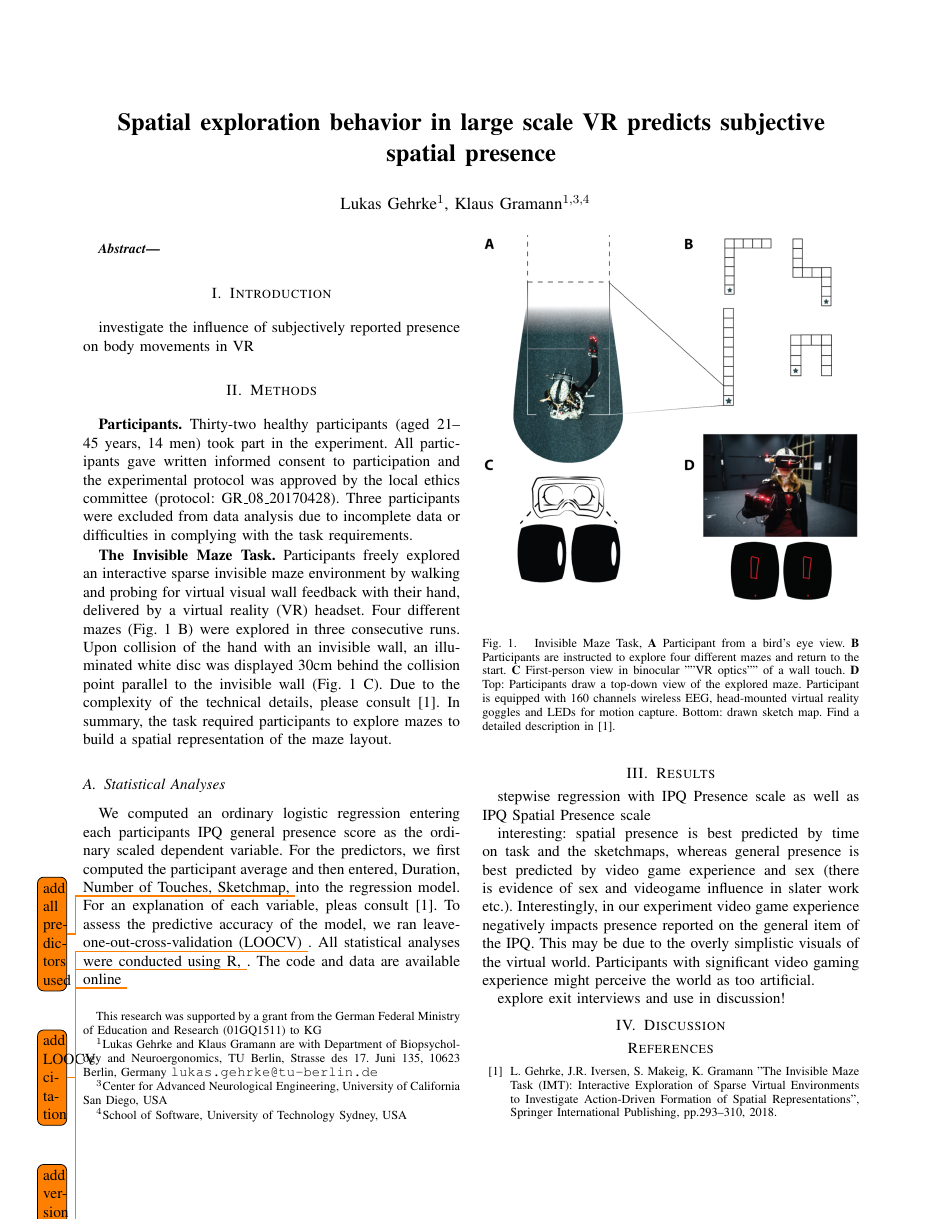
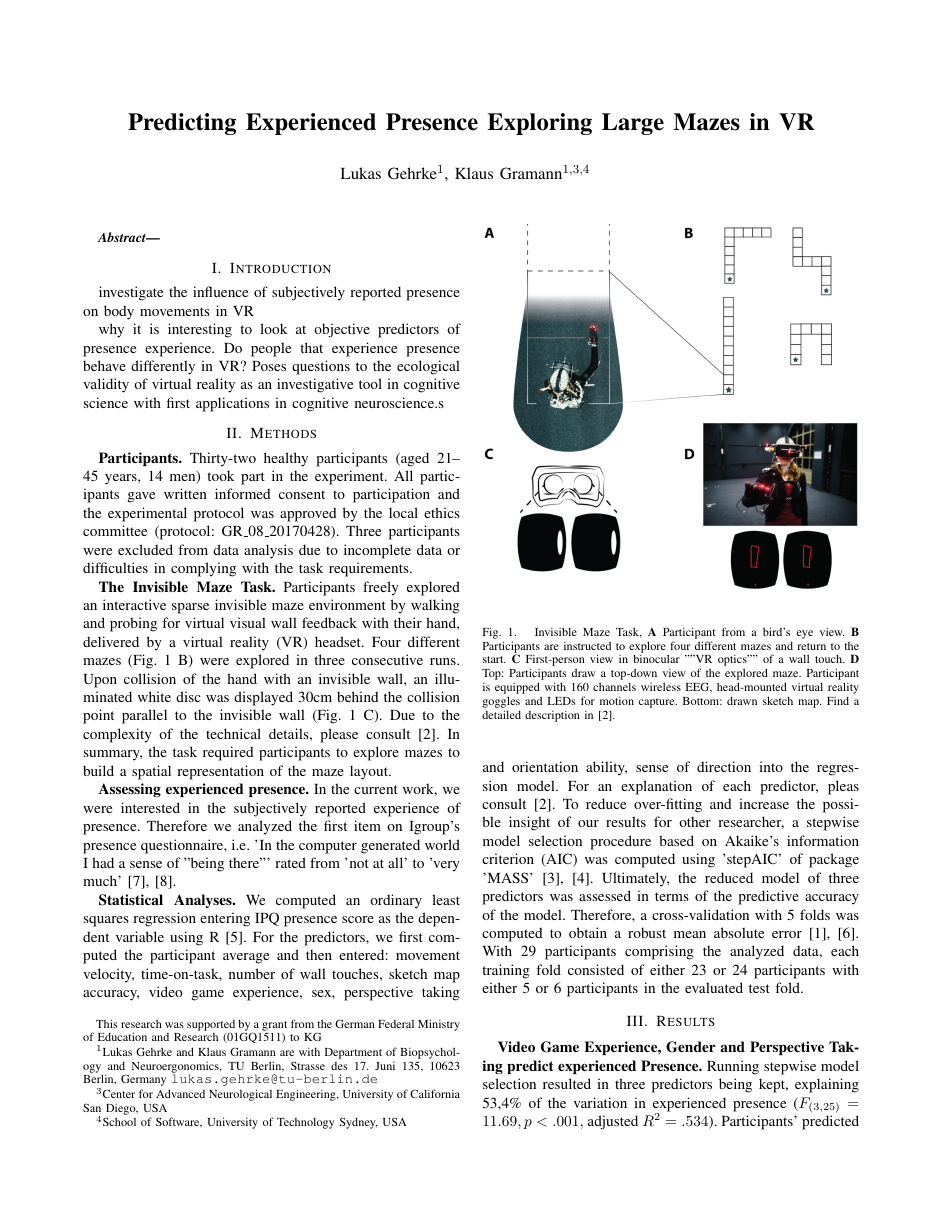
Before and after one commit to lukasgehrke/IEEE-VR-Spatial-exploration, a LaTeX paper (root.tex, which reads chapters/1_introduction.tex, chapters/2_methods.tex, chapters/3_results.tex): the whole page before the commit and page 1 of 2 after it. Compiled offline with pdfLaTeX.

Commit message:
Updates from Overleaf

```diff
--- a/chapters/1_introduction.tex
+++ b/chapters/1_introduction.tex
@@ -1 +1,3 @@
 investigate the influence of subjectively reported presence on body movements in VR
+
+why it is interesting to look at objective predictors of presence experience. Do people that experience presence behave differently in VR? Poses questions to the ecological validity of virtual reality as an investigative tool in cognitive science with first applications in cognitive neuroscience.s
--- a/chapters/2_methods.tex
+++ b/chapters/2_methods.tex
@@ -15,5 +11,10 @@ experiment. All participants gave written informed consent to participation and
 \label{imt_task}
 \end{figure}
 
-\subsection{Statistical Analyses}
-We computed an ordinary logistic regression entering each participants IPQ general presence score as the ordinary scaled dependent variable. For the predictors, we first computed the participant average and then entered, Duration, Number of Touches, Sketchmap,  \todo{add all predictors used} into the regression model. For an explanation of each variable, pleas consult~\cite{gehrke2018}. To assess the predictive accuracy of the model, we ran leave-one-out-cross-validation (LOOCV) \todo{add LOOCV citation}. All statistical analyses were conducted using R, \todo{add version and packages citations}. The code and data are available online \todo{add link to data repository and analyses code}
+\indent \textbf{Assessing experienced presence.} In the current work, we were interested in the subjectively reported experience of presence. Therefore we analyzed the first item on Igroup's presence questionnaire, i.e. 'In the computer generated world I had a sense of "being there"' rated from 'not at all' to 'very much'~\cite{ipq, slaterQ1}.
+
+\indent \textbf{Statistical Analyses.}
+We computed an ordinary least squares regression entering IPQ presence score as the dependent variable using R~\cite{rver}. For the predictors, we first computed the participant average and then entered: movement velocity, time-on-task, number of wall touches, sketch map accuracy, video game experience, sex, perspective taking and orientation ability, sense of direction into the regression model. For an explanation of each predictor, pleas consult~\cite{gehrke2018}. To reduce over-fitting and increase the possible insight of our results for other researcher, a stepwise model selection procedure based on Akaike's information criterion (AIC) was computed using 'stepAIC' of package 'MASS'~\cite{aic, mass}.
+Ultimately, the reduced model of three predictors was assessed in terms of the predictive accuracy of the model. Therefore, a cross-validation with 5 folds was computed to obtain a robust mean absolute error~\cite{cv, mae}. With 29 participants comprising the analyzed data, each training fold consisted of either 23 or 24 participants with either 5 or 6 participants in the evaluated test fold.
+
+% The code and data are available online \todo{add link to data repository and analyses code}
--- a/chapters/3_results.tex
+++ b/chapters/3_results.tex
@@ -1,6 +1,3 @@
-stepwise regression with IPQ Presence scale as well as IPQ Spatial Presence scale
+\indent \textbf{Video Game Experience, Gender and Perspective Taking predict experienced Presence.} Running stepwise model selection resulted in three predictors being kept, explaining 53,4\% of the variation in experienced presence ($F_{(3,25)}=11.69, p < .001,$ adjusted $R^2=.534$). Participants' predicted presence is equal to 8.15 - 1.2 (Video Game Experience) + 2.61 (SEX) - 0.02 (PTSOT) where sex is coded as 1 = Male, 2 = Female, video game experience is higher in higher scores and perspective taking ability is worse in higher scores. Video game experience ($t=-4.7, p<.001$), sex ($t=5.6, p<.001$) as well as perspective taking ability ($t=-2.52, p<.05$) were significant predictors of presence.
 
-interesting:
-spatial presence is best predicted by time on task and the sketchmaps, whereas general presence is best predicted by video game experience and sex (there is evidence of sex and videogame influence in slater work etc.). Interestingly, in our experiment video game experience negatively impacts presence reported on the general item of the IPQ. This may be due to the overly simplistic visuals of the virtual world. Participants with significant video gaming experience might perceive the world as too artificial.
-
-explore exit interviews and use in discussion!
+\indent \textbf{Predicting Presence.} Training the three predictor model above for each of five different folds of the data and evaluating its performance on the held-out fold yields a combined average .76 mean absolute error. Hence, using video game experience, sex as well as perspective taking ability we can predict experienced presence to within three-quarters of a point accuracy.
--- a/root.tex
+++ b/root.tex
@@ -35,7 +35,7 @@
 %\usepackage{amssymb}  % assumes amsmath package installed
 \usepackage{todonotes}
 
-\title{\LARGE \bf Spatial exploration behavior in large scale VR predicts subjective spatial presence}
+\title{\LARGE \bf Predicting Experienced Presence Exploring Large Mazes in VR}
 
 \author{Lukas Gehrke$^{1}$, Klaus Gramann$^{1,3,4}$% <-this % stops a space
 \thanks{This research was supported by a grant from the German Federal Ministry of Education and Research (01GQ1511) to KG}% <-this % stops a space
```
Also changed, not shown: bibliography.bib (+7 -2 lines), chapters/4_discussion.tex (+15 -0 lines), chapters/2_methods.tex (4 more changed lines).
